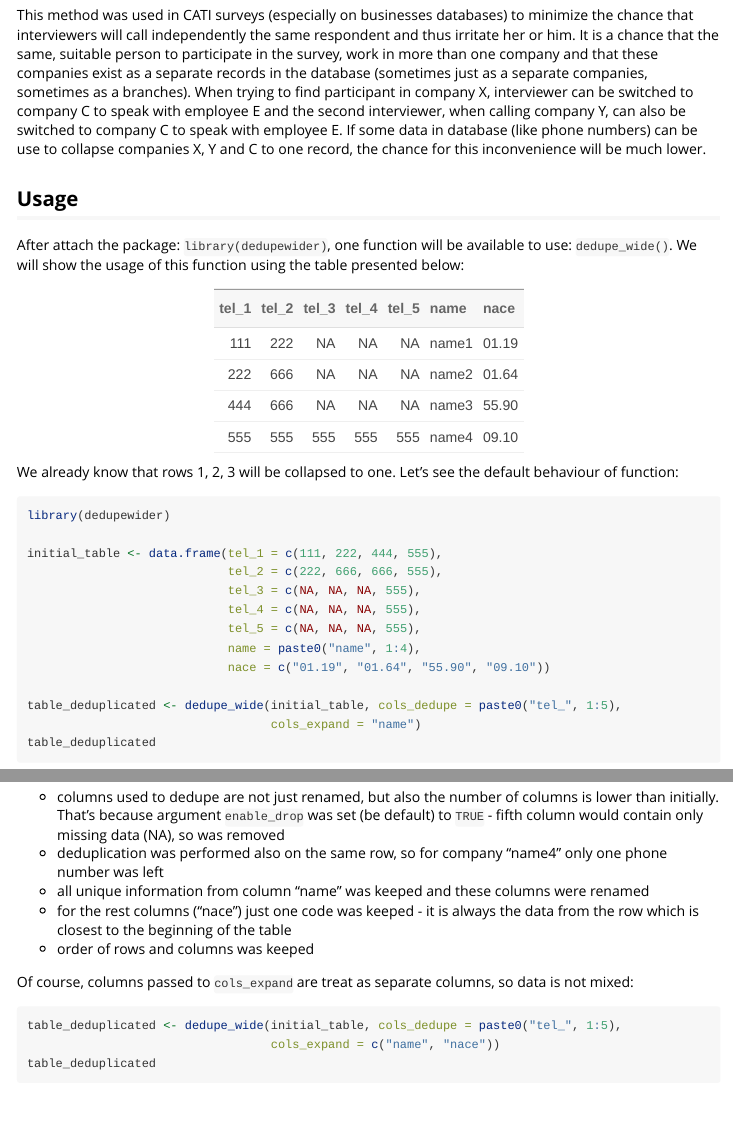
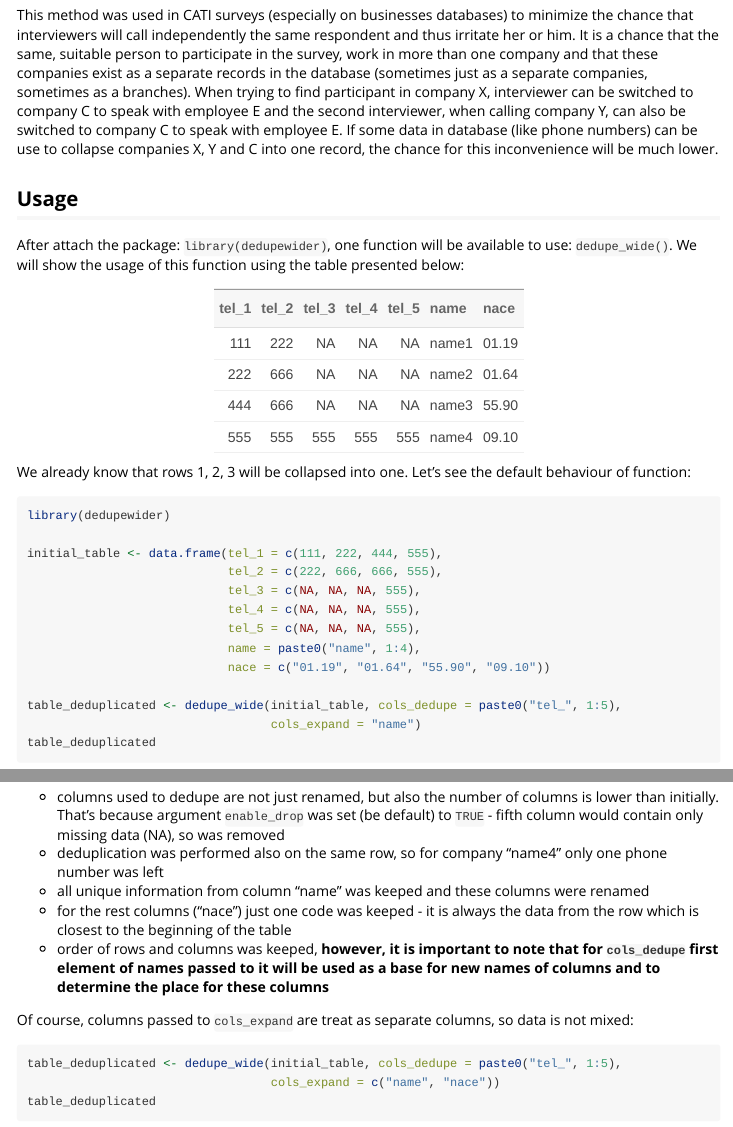
Before and after one commit to gsmolinski/dedupewider, an R Markdown document (vignettes/usage-and-algorithm-explained.Rmd): the page in a window 1100 px wide, from 570 px down, and a second part further down, joined at a grey line. Rendered offline with R 4.5, knitr and Pandoc, with nearby package versions.

Commit message:
Add info about columns order

````diff
--- a/vignettes/usage-and-algorithm-explained.Rmd
+++ b/vignettes/usage-and-algorithm-explained.Rmd
@@ -47,7 +47,7 @@ In the example above, we could treat records in rows 1, 2 and 3 as the same reco
 
     example("dedupe_wide", "dedupewider") # look at the first example
 
-This method was used in CATI surveys (especially on businesses databases) to minimize the chance that interviewers will call independently the same respondent and thus irritate her or him. It is a chance that the same, suitable person to participate in the survey, work in more than one company and that these companies exist as a separate records in the database (sometimes just as a separate companies, sometimes as a branches). When trying to find participant in company X, interviewer can be switched to company C to speak with employee E and the second interviewer, when calling company Y, can also be switched to company C to speak with employee E. If some data in database (like phone numbers) can be use to collapse companies X, Y and C to one record, the chance for this inconvenience will be much lower.
+This method was used in CATI surveys (especially on businesses databases) to minimize the chance that interviewers will call independently the same respondent and thus irritate her or him. It is a chance that the same, suitable person to participate in the survey, work in more than one company and that these companies exist as a separate records in the database (sometimes just as a separate companies, sometimes as a branches). When trying to find participant in company X, interviewer can be switched to company C to speak with employee E and the second interviewer, when calling company Y, can also be switched to company C to speak with employee E. If some data in database (like phone numbers) can be use to collapse companies X, Y and C into one record, the chance for this inconvenience will be much lower.
 
 ## Usage
 
@@ -64,7 +64,7 @@ initial_table <- data.frame(tel_1 = c(111, 222, 444, 555),
 display_tbl(initial_table)
 ```
 
-We already know that rows 1, 2, 3 will be collapsed to one. Let's see the default behaviour of function:
+We already know that rows 1, 2, 3 will be collapsed into one. Let's see the default behaviour of function:
 
 ```{r usage-default, echo=TRUE, results='hide'}
 library(dedupewider)
@@ -92,7 +92,7 @@ We can see that:
 - deduplication was performed also on the same row, so for company "name4" only one phone number was left
 - all unique information from column "name" was keeped and these columns were renamed
 - for the rest columns ("nace") just one code was keeped - it is always the data from the row which is closest to the beginning of the table
-- order of rows and columns was keeped
+- order of rows and columns was keeped, **however, it is important to note that for `cols_dedupe` first element of names passed to it will be used as a base for new names of columns and to determine the place for these columns**
 
 Of course, columns passed to `cols_expand` are treat as separate columns, so data is not mixed:
 
````
